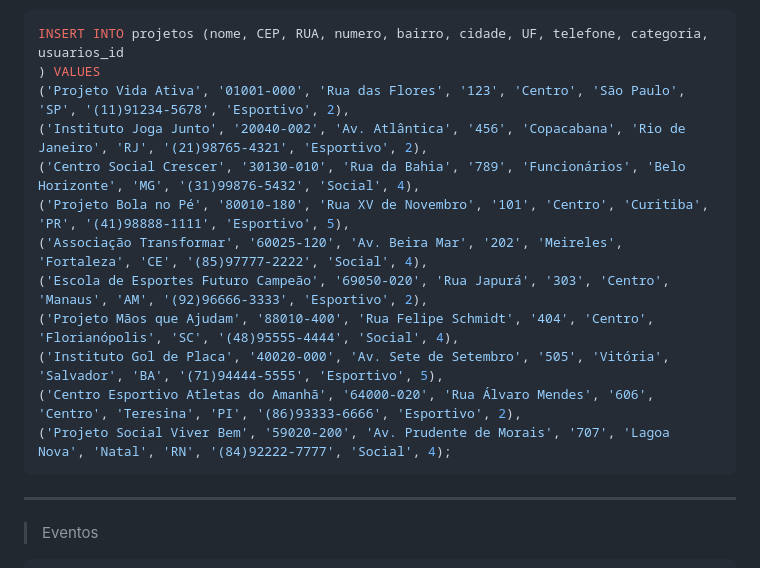
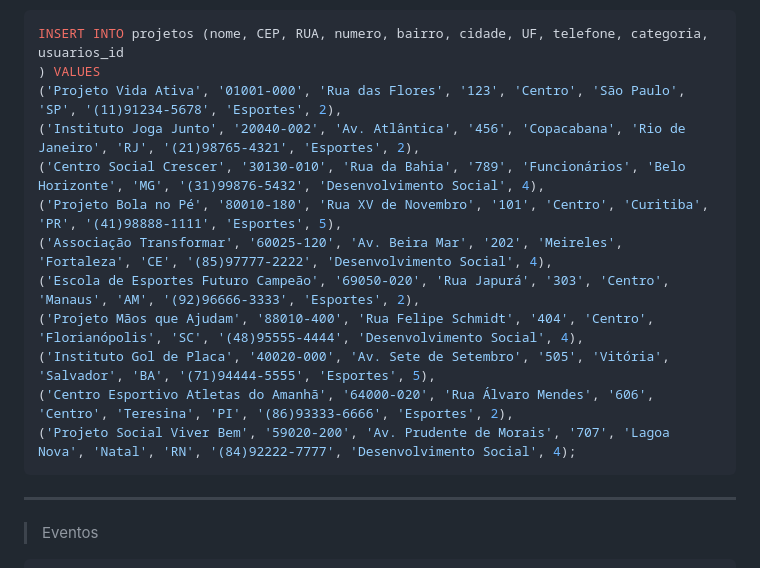
Before and after one commit to kellysabioni/pi-back-end, a Markdown page: consultas/comandos_crud.md, the part around the change printed below. Rendered like a GitHub page.

````diff
--- a/consultas/comandos_crud.md
+++ b/consultas/comandos_crud.md
@@ -16,16 +16,16 @@ INSERT INTO usuarios (nome, email, senha, tipo_usuario) VALUES
 ```sql
 INSERT INTO projetos (nome, CEP, RUA, numero, bairro, cidade, UF, telefone, categoria, usuarios_id
 ) VALUES
-('Projeto Vida Ativa', '01001-000', 'Rua das Flores', '123', 'Centro', 'São Paulo', 'SP', '(11)91234-5678', 'Esportivo', 2),
-('Instituto Joga Junto', '20040-002', 'Av. Atlântica', '456', 'Copacabana', 'Rio de Janeiro', 'RJ', '(21)98765-4321', 'Esportivo', 2),
-('Centro Social Crescer', '30130-010', 'Rua da Bahia', '789', 'Funcionários', 'Belo Horizonte', 'MG', '(31)99876-5432', 'Social', 4),
-('Projeto Bola no Pé', '80010-180', 'Rua XV de Novembro', '101', 'Centro', 'Curitiba', 'PR', '(41)98888-1111', 'Esportivo', 5),
-('Associação Transformar', '60025-120', 'Av. Beira Mar', '202', 'Meireles', 'Fortaleza', 'CE', '(85)97777-2222', 'Social', 4),
-('Escola de Esportes Futuro Campeão', '69050-020', 'Rua Japurá', '303', 'Centro', 'Manaus', 'AM', '(92)96666-3333', 'Esportivo', 2),
-('Projeto Mãos que Ajudam', '88010-400', 'Rua Felipe Schmidt', '404', 'Centro', 'Florianópolis', 'SC', '(48)95555-4444', 'Social', 4),
-('Instituto Gol de Placa', '40020-000', 'Av. Sete de Setembro', '505', 'Vitória', 'Salvador', 'BA', '(71)94444-5555', 'Esportivo', 5),
-('Centro Esportivo Atletas do Amanhã', '64000-020', 'Rua Álvaro Mendes', '606', 'Centro', 'Teresina', 'PI', '(86)93333-6666', 'Esportivo', 2),
-('Projeto Social Viver Bem', '59020-200', 'Av. Prudente de Morais', '707', 'Lagoa Nova', 'Natal', 'RN', '(84)92222-7777', 'Social', 4);
+('Projeto Vida Ativa', '01001-000', 'Rua das Flores', '123', 'Centro', 'São Paulo', 'SP', '(11)91234-5678', 'Esportes', 2),
+('Instituto Joga Junto', '20040-002', 'Av. Atlântica', '456', 'Copacabana', 'Rio de Janeiro', 'RJ', '(21)98765-4321', 'Esportes', 2),
+('Centro Social Crescer', '30130-010', 'Rua da Bahia', '789', 'Funcionários', 'Belo Horizonte', 'MG', '(31)99876-5432', 'Desenvolvimento Social', 4),
+('Projeto Bola no Pé', '80010-180', 'Rua XV de Novembro', '101', 'Centro', 'Curitiba', 'PR', '(41)98888-1111', 'Esportes', 5),
+('Associação Transformar', '60025-120', 'Av. Beira Mar', '202', 'Meireles', 'Fortaleza', 'CE', '(85)97777-2222', 'Desenvolvimento Social', 4),
+('Escola de Esportes Futuro Campeão', '69050-020', 'Rua Japurá', '303', 'Centro', 'Manaus', 'AM', '(92)96666-3333', 'Esportes', 2),
+('Projeto Mãos que Ajudam', '88010-400', 'Rua Felipe Schmidt', '404', 'Centro', 'Florianópolis', 'SC', '(48)95555-4444', 'Desenvolvimento Social', 4),
+('Instituto Gol de Placa', '40020-000', 'Av. Sete de Setembro', '505', 'Vitória', 'Salvador', 'BA', '(71)94444-5555', 'Esportes', 5),
+('Centro Esportivo Atletas do Amanhã', '64000-020', 'Rua Álvaro Mendes', '606', 'Centro', 'Teresina', 'PI', '(86)93333-6666', 'Esportes', 2),
+('Projeto Social Viver Bem', '59020-200', 'Av. Prudente de Morais', '707', 'Lagoa Nova', 'Natal', 'RN', '(84)92222-7777', 'Desenvolvimento Social', 4);
 ```
 ---
 > Eventos
````
Also changed, not shown: other parts of consultas/comandos_crud.md (+15 -15 lines).
